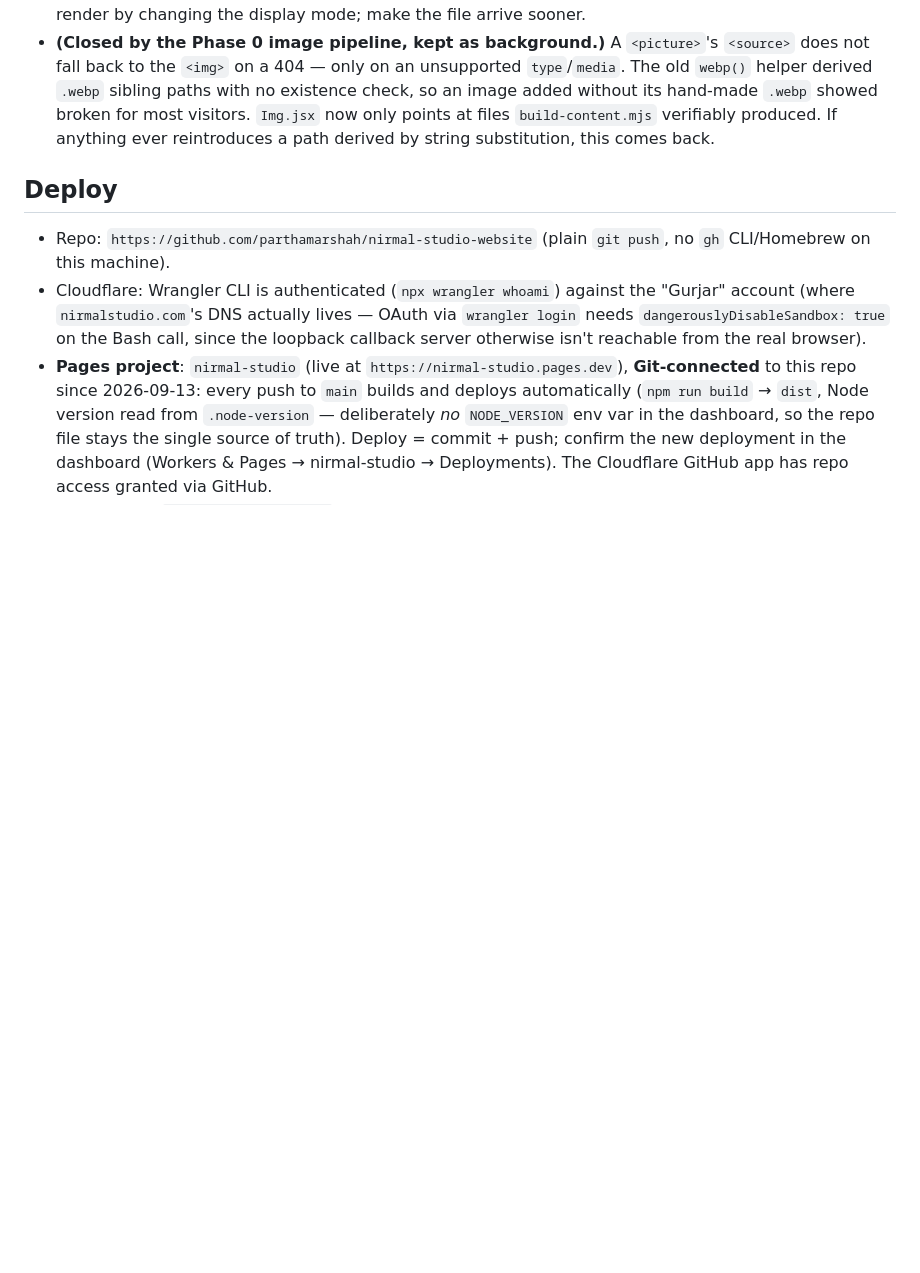
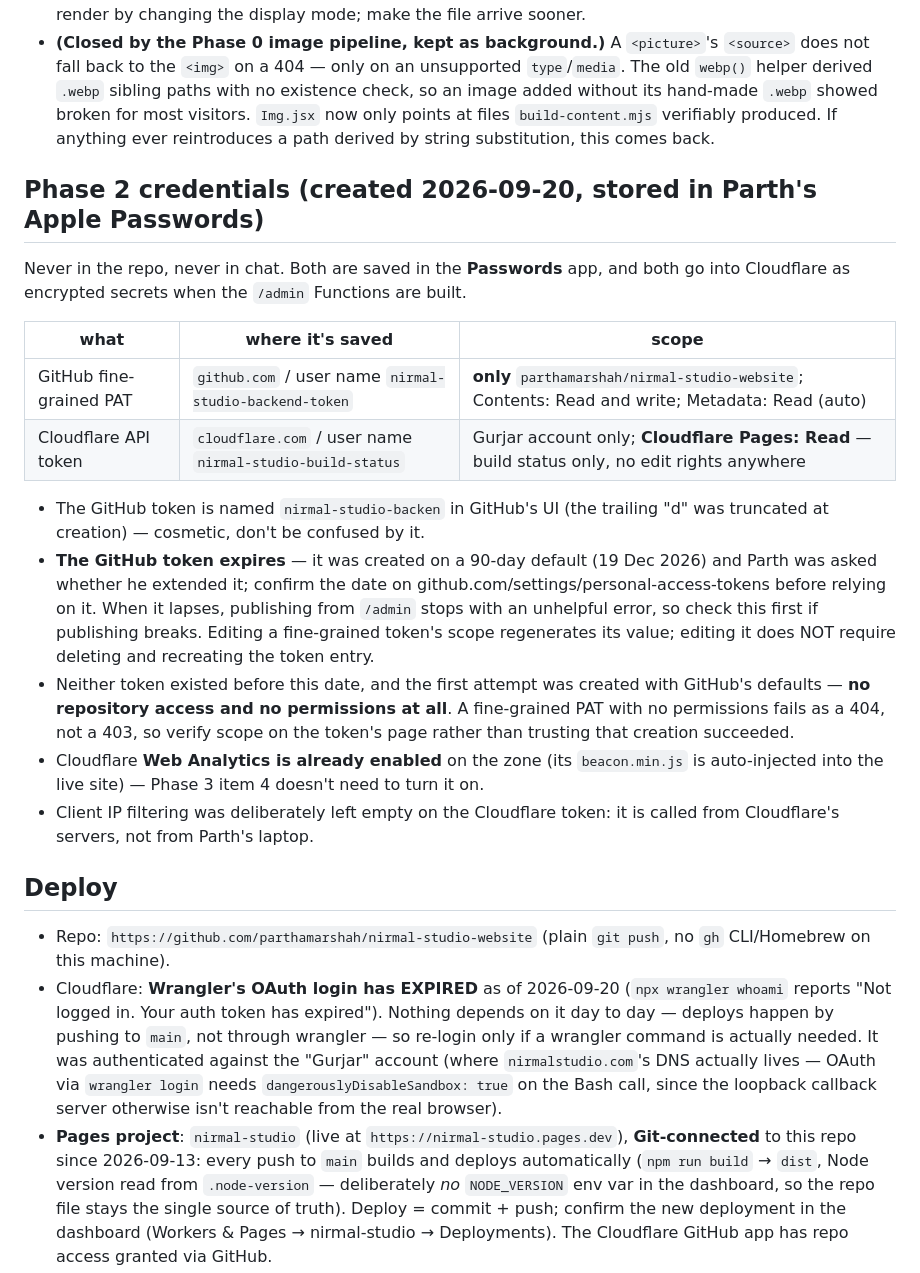
Before and after one commit to parthamarshah/nirmal-studio-website, a Markdown page: CLAUDE.md, the part around the change. Rendered like a GitHub page; blank space fills up the shorter version.

```diff
--- a/CLAUDE.md
+++ b/CLAUDE.md
@@ -396,11 +396,41 @@ against them rather than rediscovering them by chance:
   visitors. `Img.jsx` now only points at files `build-content.mjs` verifiably produced.
   If anything ever reintroduces a path derived by string substitution, this comes back.
 
+## Phase 2 credentials (created 2026-09-20, stored in Parth's Apple Passwords)
+
+Never in the repo, never in chat. Both are saved in the **Passwords** app, and both go
+into Cloudflare as encrypted secrets when the `/admin` Functions are built.
+
+| what | where it's saved | scope |
+|---|---|---|
+| GitHub fine-grained PAT | `github.com` / user name `nirmal-studio-backend-token` | **only** `parthamarshah/nirmal-studio-website`; Contents: Read and write; Metadata: Read (auto) |
+| Cloudflare API token | `cloudflare.com` / user name `nirmal-studio-build-status` | Gurjar account only; **Cloudflare Pages: Read** — build status only, no edit rights anywhere |
+
+- The GitHub token is named `nirmal-studio-backen` in GitHub's UI (the trailing "d" was
+  truncated at creation) — cosmetic, don't be confused by it.
+- **The GitHub token expires** — it was created on a 90-day default (19 Dec 2026) and
+  Parth was asked whether he extended it; confirm the date on
+  github.com/settings/personal-access-tokens before relying on it. When it lapses,
+  publishing from `/admin` stops with an unhelpful error, so check this first if
+  publishing breaks. Editing a fine-grained token's scope regenerates its value; editing
+  it does NOT require deleting and recreating the token entry.
+- Neither token existed before this date, and the first attempt was created with
+  GitHub's defaults — **no repository access and no permissions at all**. A fine-grained
+  PAT with no permissions fails as a 404, not a 403, so verify scope on the token's page
+  rather than trusting that creation succeeded.
+- Cloudflare **Web Analytics is already enabled** on the zone (its `beacon.min.js` is
+  auto-injected into the live site) — Phase 3 item 4 doesn't need to turn it on.
+- Client IP filtering was deliberately left empty on the Cloudflare token: it is called
+  from Cloudflare's servers, not from Parth's laptop.
+
 ## Deploy
 
 - Repo: `https://github.com/parthamarshah/nirmal-studio-website` (plain `git push`,
   no `gh` CLI/Homebrew on this machine).
-- Cloudflare: Wrangler CLI is authenticated (`npx wrangler whoami`) against the
+- Cloudflare: **Wrangler's OAuth login has EXPIRED** as of 2026-09-20 (`npx wrangler
+  whoami` reports "Not logged in. Your auth token has expired"). Nothing depends on it
+  day to day — deploys happen by pushing to `main`, not through wrangler — so re-login
+  only if a wrangler command is actually needed. It was authenticated against the
   "Gurjar" account (where `nirmalstudio.com`'s DNS actually lives — OAuth via
   `wrangler login` needs `dangerouslyDisableSandbox: true` on the Bash call, since the
   loopback callback server otherwise isn't reachable from the real browser).
```
Also changed, not shown: progress.md (+17 -5 lines).
